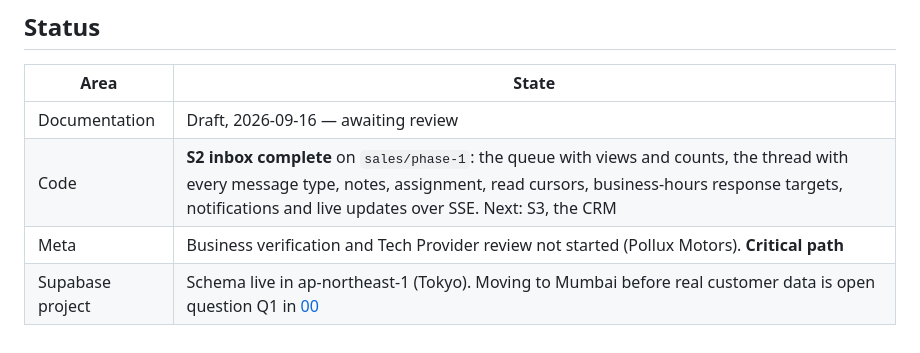
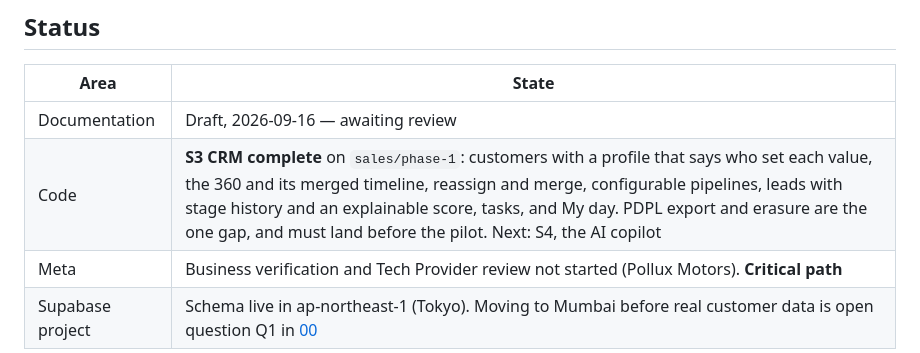
Before and after one commit to taherfarg/dealerai-os, a Markdown page: docs/sales/README.md, the part around the change. Drawn GitHub-style.

Commit message:
docs(sales): S3 CRM complete, with the exit run recorded
The Review says what the exit path showed — correcting what the AI guessed and
watching the marker change, winning a lead and watching the conversation say
so, handing a customer over and watching the notification land in somebody
else's bell, merging a duplicate and following the old link to where it went,
all of it again in Arabic and at 360 px.

It also lists the eleven things that were found while running it, none of which
a green suite had anything to say about: a default board written three times
and already drifted in the fixtures, a decorator deleted with the code above
it, a lead reading "-1 days here", a budget that produced "AED 235,000228000"
the first time a person typed over it, and a won deal still sitting on somebody
morning list.

What is deliberately missing is written down too. PDPL export and erasure are
the one real gap, and they have to land before the pilot.

Co-Authored-By: Claude Opus 5 <noreply@anthropic.com>

```diff
--- a/docs/sales/README.md
+++ b/docs/sales/README.md
@@ -84,7 +84,7 @@ say so explicitly if you do.
 | Area | State |
 |---|---|
 | Documentation | Draft, 2026-09-16 — awaiting review |
-| Code | **S2 inbox complete** on `sales/phase-1`: the queue with views and counts, the thread with every message type, notes, assignment, read cursors, business-hours response targets, notifications and live updates over SSE. Next: S3, the CRM |
+| Code | **S3 CRM complete** on `sales/phase-1`: customers with a profile that says who set each value, the 360 and its merged timeline, reassign and merge, configurable pipelines, leads with stage history and an explainable score, tasks, and My day. PDPL export and erasure are the one gap, and must land before the pilot. Next: S4, the AI copilot |
 | Meta | Business verification and Tech Provider review not started (Pollux Motors). **Critical path** |
 | Supabase project | Schema live in ap-northeast-1 (Tokyo). Moving to Mumbai before real customer data is open question Q1 in [00](00-prd.md) |
 
```
Also changed, not shown: 1 other file.
